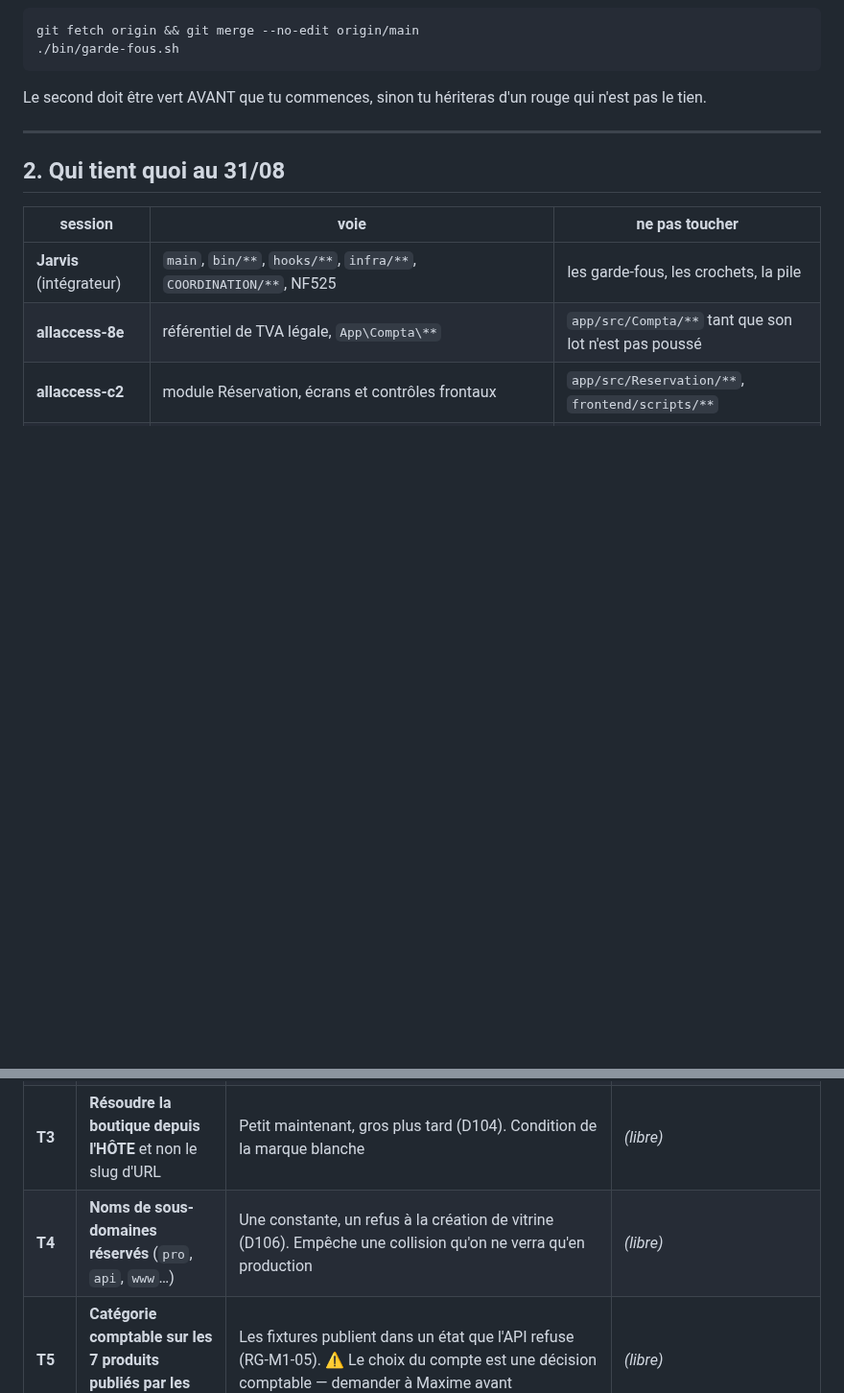
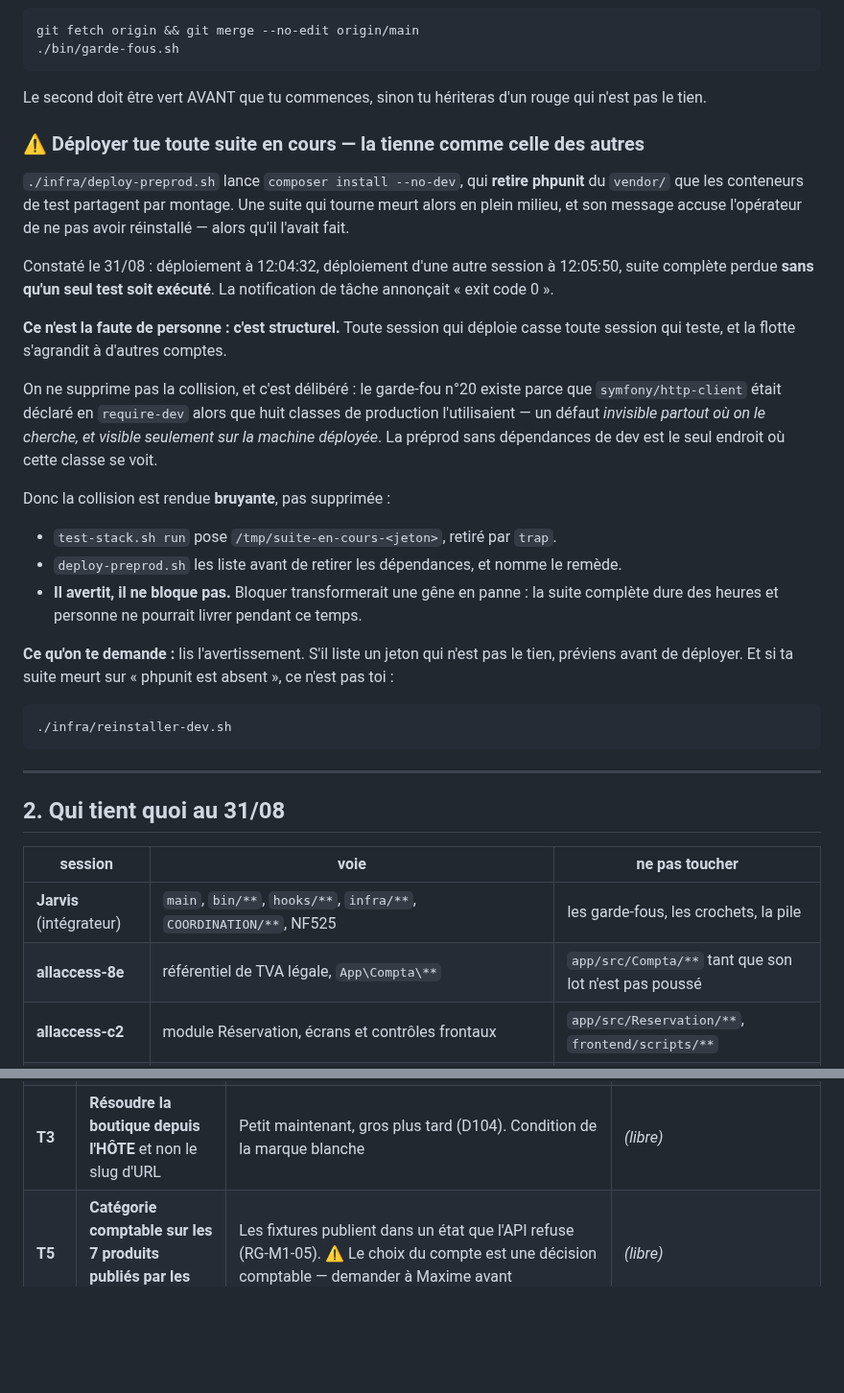
Before and after one commit to Mdesb/fluvia, a Markdown page: COORDINATION/TASKS.md, 2 parts joined by grey strips. Shown at 96% size. GitHub-like rendering; blank space fills up the shorter version.

Commit message:
TASKS : T4 fait ; deployer tue toute suite en cours (regle, pas anecdote)

````diff
--- a/COORDINATION/TASKS.md
+++ b/COORDINATION/TASKS.md
@@ -30,6 +30,38 @@ git fetch origin && git merge --no-edit origin/main
 ```
 
 Le second doit être vert AVANT que tu commences, sinon tu hériteras d'un rouge qui n'est pas le tien.
+
+### ⚠ Déployer tue toute suite en cours — la tienne comme celle des autres
+
+`./infra/deploy-preprod.sh` lance `composer install --no-dev`, qui **retire phpunit** du `vendor/`
+que les conteneurs de test partagent par montage. Une suite qui tourne meurt alors en plein milieu,
+et son message accuse l'opérateur de ne pas avoir réinstallé — alors qu'il l'avait fait.
+
+Constaté le 31/08 : déploiement à 12:04:32, déploiement d'une autre session à 12:05:50, suite
+complète perdue **sans qu'un seul test soit exécuté**. La notification de tâche annonçait « exit
+code 0 ».
+
+**Ce n'est la faute de personne : c'est structurel.** Toute session qui déploie casse toute session
+qui teste, et la flotte s'agrandit à d'autres comptes.
+
+On ne supprime pas la collision, et c'est délibéré : le garde-fou n°20 existe parce que
+`symfony/http-client` était déclaré en `require-dev` alors que huit classes de production
+l'utilisaient — un défaut *invisible partout où on le cherche, et visible seulement sur la machine
+déployée*. La préprod sans dépendances de dev est le seul endroit où cette classe se voit.
+
+Donc la collision est rendue **bruyante**, pas supprimée :
+
+- `test-stack.sh run` pose `/tmp/suite-en-cours-<jeton>`, retiré par `trap`.
+- `deploy-preprod.sh` les liste avant de retirer les dépendances, et nomme le remède.
+- **Il avertit, il ne bloque pas.** Bloquer transformerait une gêne en panne : la suite complète
+  dure des heures et personne ne pourrait livrer pendant ce temps.
+
+**Ce qu'on te demande :** lis l'avertissement. S'il liste un jeton qui n'est pas le tien, préviens
+avant de déployer. Et si ta suite meurt sur « phpunit est absent », ce n'est pas toi :
+
+```
+./infra/reinstaller-dev.sh
+```
 
 ---
 
@@ -74,7 +106,6 @@ Ordonné par ce que ça débloque, pas par difficulté.
 | **T1** | **L'API publique pour les tiers** — clés délivrables, webhooks sortants, versions | ⚠ **Commande trois des quatre autres axes** (D102). Sans elle, l'appli mobile, les agrégateurs et les machines connectées produisent trois couplages privés au lieu d'une surface | *(libre)* |
 | **T2** | **Reprise initiale d'un client** — `ImportBatch`, deux temps, `externalRef` | Bloque une signature : sans elle un client ressaisit son fichier d'abonnés et les crédits de ses cartes. Spec écrite : `COORDINATION/specs/import/` | *(libre)* |
 | **T3** | **Résoudre la boutique depuis l'HÔTE** et non le slug d'URL | Petit maintenant, gros plus tard (D104). Condition de la marque blanche | *(libre)* |
-| **T4** | **Noms de sous-domaines réservés** (`pro`, `api`, `www`…) | Une constante, un refus à la création de vitrine (D106). Empêche une collision qu'on ne verra qu'en production | *(libre)* |
 | **T5** | **Catégorie comptable sur les 7 produits publiés par les semis** | Les fixtures publient dans un état que l'API refuse (RG-M1-05). ⚠ Le choix du compte est une décision comptable — demander à Maxime avant | *(libre)* |
 | **T6** | **Fixtures rejouables en préproduction** | `doctrine:fixtures:load` est absente (`--no-dev`). 38 classes décrivent la démo et ne peuvent pas être rejouées : la démonstration dérive | *(libre)* |
 | **T7** | **Format de facture électronique** — Factur-X / EN 16931 | Aucun format n'existe. Chorus Pro et l'e-reporting REFUSENT désormais au lieu de mentir (D94), mais ne transmettent toujours rien | *(libre)* |
````
